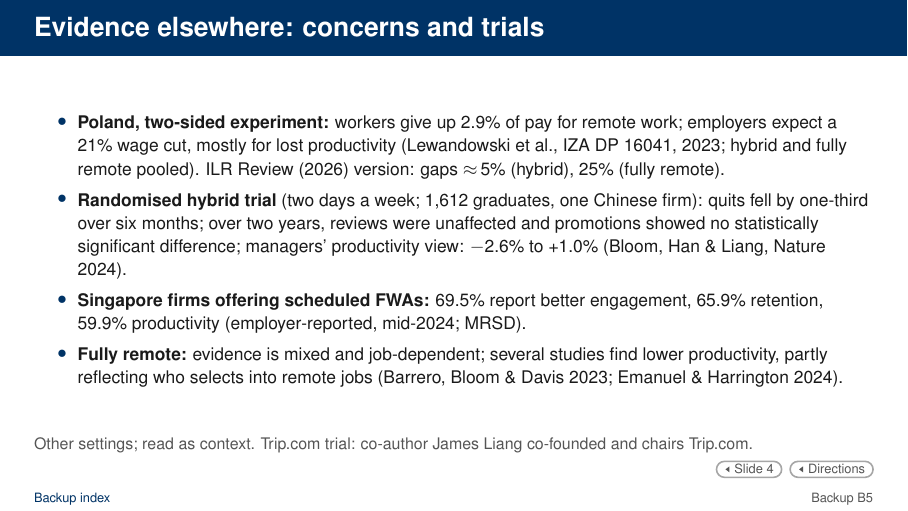
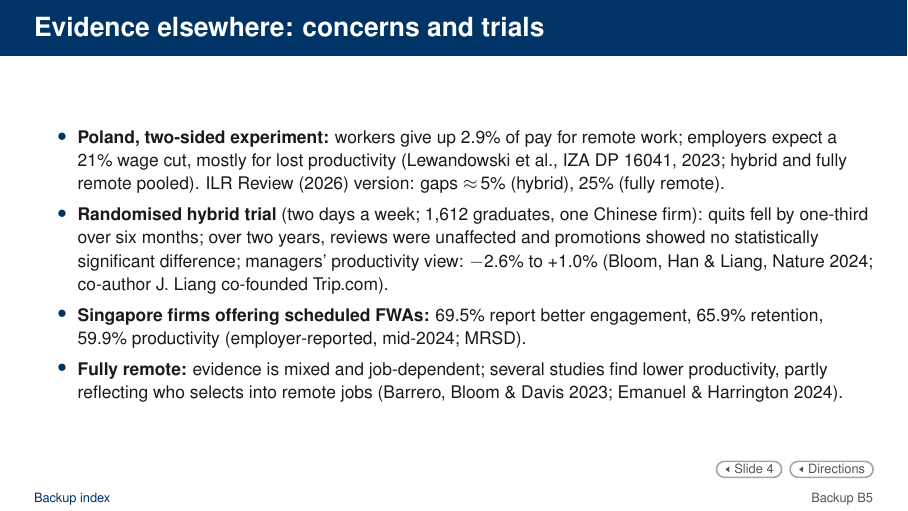
Before and after one commit to lsy9816/ResWork, LaTeX slides (MOM_presentation/overleaf_upload/main.tex): page 23 of 83. Compiled offline with pdfLaTeX.

Commit message:
B-intl: drop slide note, keep Trip.com disclosure in the bullet
Co-Authored-By: Claude Sonnet 5.5 <noreply@anthropic.com>
Claude-Session: https://claude.ai/code/session_01CDrd7CbNGkm4ND9QBnK4x2

```diff
--- a/MOM_presentation/overleaf_upload/main.tex
+++ b/MOM_presentation/overleaf_upload/main.tex
@@ -1122,14 +1122,13 @@ B and C are exploratory: the presence result comes from the employer survey alon
     % [R16, L1] IZA DP 2023: 2.9% vs 21%, pooled; ILR Review 2026: 5.2% hybrid, 24.6% fully remote; Lead decision 4 (EB s14)
     \item \textbf{Poland, two-sided experiment:} workers give up 2.9\% of pay for remote work; employers expect a 21\% wage cut, mostly for lost productivity (Lewandowski et al., IZA DP 16041, 2023; hybrid and fully remote pooled). ILR Review (2026) version: gaps \ap 5\% (hybrid), 25\% (fully remote).
     % [P7, V6] six-month RCT, 1,612 graduates; quits down by a third; promotions n.s. over two years; managers -2.6% to +1.0%
-    \item \textbf{Randomised hybrid trial} (two days a week; 1,612 graduates, one Chinese firm): quits fell by one-third over six months; over two years, reviews were unaffected and promotions showed no statistically significant difference; managers' productivity view: $-$2.6\% to +1.0\% (Bloom, Han \& Liang, Nature 2024).
+    \item \textbf{Randomised hybrid trial} (two days a week; 1,612 graduates, one Chinese firm): quits fell by one-third over six months; over two years, reviews were unaffected and promotions showed no statistically significant difference; managers' productivity view: $-$2.6\% to +1.0\% (Bloom, Han \& Liang, Nature 2024; co-author J.\ Liang co-founded Trip.com).
     % [P4] employer-reported shares, mid-2024
     \item \textbf{Singapore firms offering scheduled FWAs:} 69.5\% report better engagement, 65.9\% retention, 59.9\% productivity (employer-reported, mid-2024; MRSD).
     % [L1] Barrero, Bloom & Davis 2023; Emanuel & Harrington 2024 (FACTCHECK F25)
     \item \textbf{Fully remote:} evidence is mixed and job-dependent; several studies find lower productivity, partly reflecting who selects into remote jobs (Barrero, Bloom \& Davis 2023; Emanuel \& Harrington 2024).
   \end{itemize}
   % [P7] co-author disclosure
-  \SourceNote{Other settings; read as context. Trip.com trial: co-author James Liang co-founded and chairs Trip.com.}
   \BackToTwo{M-benchmark}{Slide 4}{M-discussion}{Directions}
 \end{frame}
 
```
Also changed, not shown: MOM_presentation/latex/CHANGES_wtp_update.md (+1 -0 lines), MOM_presentation/latex/main-2.tex (+1 -2 lines), MOM_presentation/overleaf_upload/main.pdf, 2 other files.
